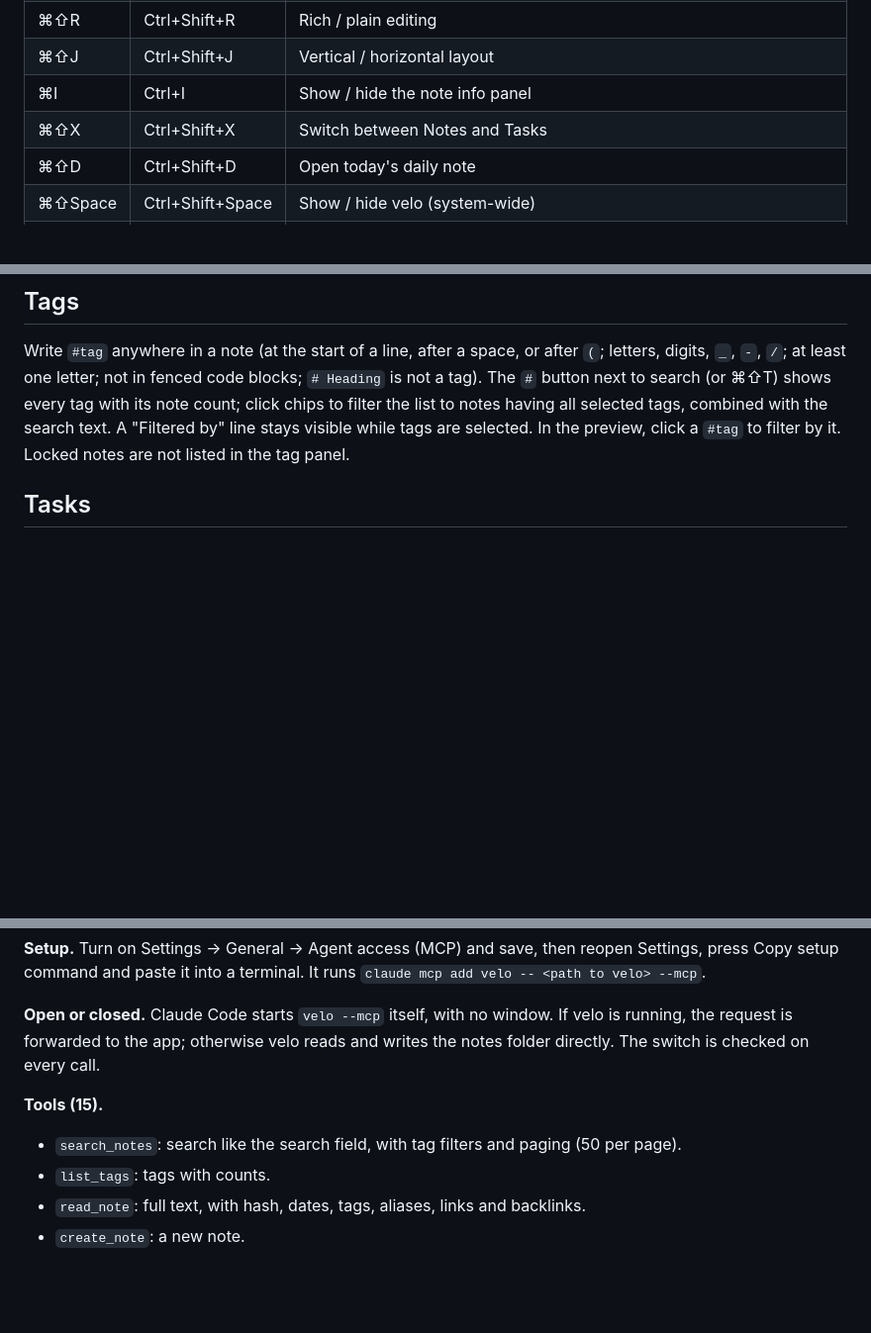
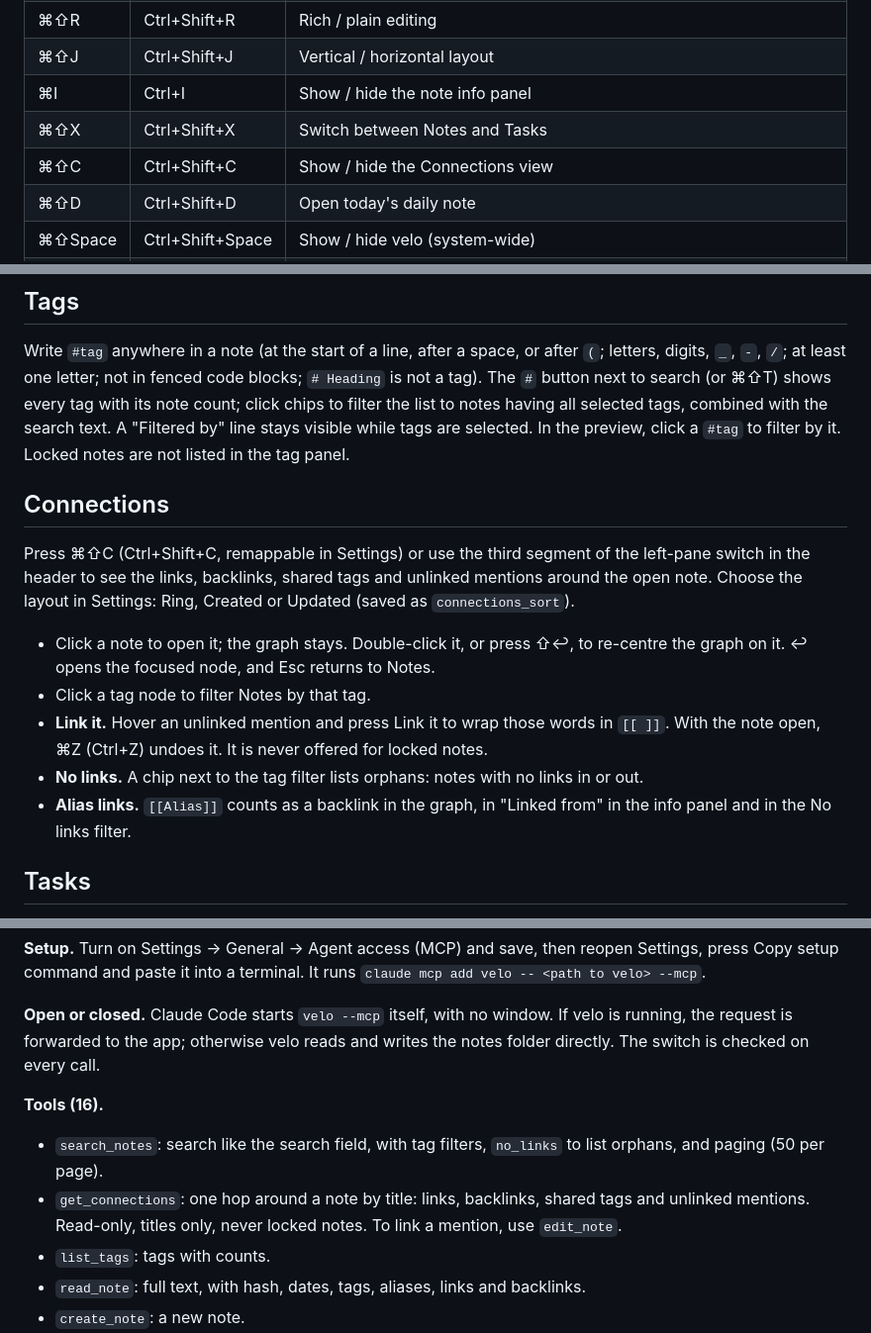
Before and after one commit to cef62/velo, a Markdown page: README.md, 3 parts joined by grey strips. Shown at 99% size. GitHub-like rendering; blank space fills up the shorter version.

Commit message:
docs(connections): README and changeset
Co-Authored-By: Claude Opus 5.5 <noreply@anthropic.com>
Claude-Session: https://claude.ai/code/session_012ZCdCJ2kjQqkm5WZRUsCxE

```diff
--- a/README.md
+++ b/README.md
@@ -37,6 +37,7 @@ All shortcuts below are remappable in Settings (click a shortcut, press the new
 | ⌘⇧J | Ctrl+Shift+J | Vertical / horizontal layout |
 | ⌘I | Ctrl+I | Show / hide the note info panel |
 | ⌘⇧X | Ctrl+Shift+X | Switch between Notes and Tasks |
+| ⌘⇧C | Ctrl+Shift+C | Show / hide the Connections view |
 | ⌘⇧D | Ctrl+Shift+D | Open today's daily note |
 | ⌘⇧Space | Ctrl+Shift+Space | Show / hide velo (system-wide) |
 | ⌥⇧⌘N | Ctrl+Alt+Shift+N | Quick capture (system-wide) |
@@ -48,6 +49,16 @@ Fixed: Enter (in search) opens the highlighted note, or creates a note titled wi
 ## Tags
 
 Write `#tag` anywhere in a note (at the start of a line, after a space, or after `(`; letters, digits, `_`, `-`, `/`; at least one letter; not in fenced code blocks; `# Heading` is not a tag). The `#` button next to search (or ⌘⇧T) shows every tag with its note count; click chips to filter the list to notes having all selected tags, combined with the search text. A "Filtered by" line stays visible while tags are selected. In the preview, click a `#tag` to filter by it. Locked notes are not listed in the tag panel.
+
+## Connections
+
+Press ⌘⇧C (Ctrl+Shift+C, remappable in Settings) or use the third segment of the left-pane switch in the header to see the links, backlinks, shared tags and unlinked mentions around the open note. Choose the layout in Settings: Ring, Created or Updated (saved as `connections_sort`).
+
+- Click a note to open it; the graph stays. Double-click it, or press ⇧↩, to re-centre the graph on it. ↩ opens the focused node, and Esc returns to Notes.
+- Click a tag node to filter Notes by that tag.
+- **Link it.** Hover an unlinked mention and press Link it to wrap those words in `[[ ]]`. With the note open, ⌘Z (Ctrl+Z) undoes it. It is never offered for locked notes.
+- **No links.** A chip next to the tag filter lists orphans: notes with no links in or out.
+- **Alias links.** `[[Alias]]` counts as a backlink in the graph, in "Linked from" in the info panel and in the No links filter.
 
 ## Tasks
 
@@ -92,9 +103,10 @@ velo can act as an MCP server, so Claude Code can search, read, create and edit
 
 **Open or closed.** Claude Code starts `velo --mcp` itself, with no window. If velo is running, the request is forwarded to the app; otherwise velo reads and writes the notes folder directly. The switch is checked on every call.
 
-**Tools (15).**
+**Tools (16).**
 
-- `search_notes`: search like the search field, with tag filters and paging (50 per page).
+- `search_notes`: search like the search field, with tag filters, `no_links` to list orphans, and paging (50 per page).
+- `get_connections`: one hop around a note by title: links, backlinks, shared tags and unlinked mentions. Read-only, titles only, never locked notes. To link a mention, use `edit_note`.
 - `list_tags`: tags with counts.
 - `read_note`: full text, with hash, dates, tags, aliases, links and backlinks.
 - `create_note`: a new note.
```
Also changed, not shown: .changeset/connections-view.md (added, +5 -0 lines).
